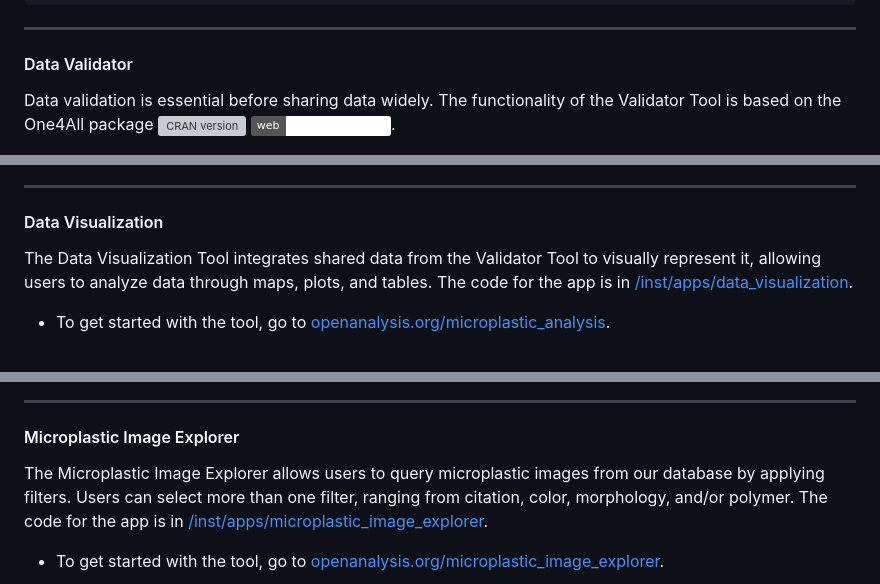
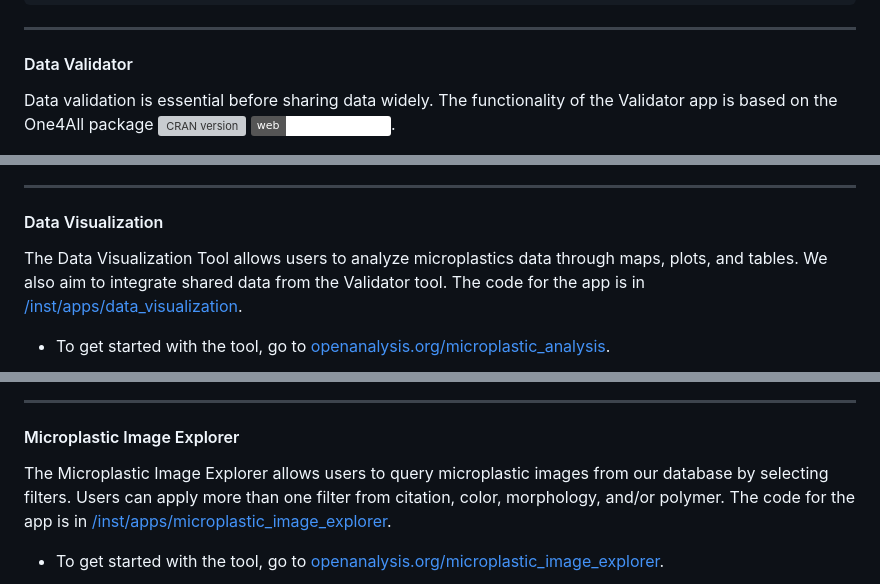
Before and after one commit to Moore-Institute-4-Plastic-Pollution-Res/One4All, a Markdown page: README.md, 3 parts joined by grey strips. Rendered like a GitHub page; badges without logos; grey boxes are pictures that could not be loaded.

Commit message:
update to main readme and image explorer readme to reflect updates to paper

```diff
--- a/README.md
+++ b/README.md
@@ -51,7 +51,7 @@ run_app(app = "microplastic_image_explorer")
 ---
 
 #### Data Validator
-Data validation is essential before sharing data widely. The functionality of the Validator Tool is based on the One4All package [![CRAN version](https://www.r-pkg.org/badges/version/One4All)](https://CRAN.R-project.org/package=One4All) [![Website](https://img.shields.io/badge/web-openanalysis.org-white)](https://openanalysis.org/microplastic_data_portal/).
+Data validation is essential before sharing data widely. The functionality of the Validator app is based on the One4All package [![CRAN version](https://www.r-pkg.org/badges/version/One4All)](https://CRAN.R-project.org/package=One4All) [![Website](https://img.shields.io/badge/web-openanalysis.org-white)](https://openanalysis.org/microplastic_data_portal/).
 
 ![](man/figures/validatorimage.jpg)
 
@@ -63,8 +63,7 @@ If using the web app:
 ---
 
 #### Data Visualization
-The Data Visualization Tool integrates shared data from the Validator Tool to visually represent it, allowing users to analyze data through maps, plots, and tables.
-The code for the app is in [/inst/apps/data_visualization](https://github.com/Moore-Institute-4-Plastic-Pollution-Res/One4All/tree/main/inst/apps/data_visualization).
+The Data Visualization Tool allows users to analyze microplastics data through maps, plots, and tables. We also aim to integrate shared data from the Validator tool. The code for the app is in [/inst/apps/data_visualization](https://github.com/Moore-Institute-4-Plastic-Pollution-Res/One4All/tree/main/inst/apps/data_visualization).
 
 - To get started with the tool, go to [openanalysis.org/microplastic_analysis](https://openanalysis.org/microplastic_analysis/).
 
@@ -73,8 +72,7 @@ The code for the app is in [/inst/apps/data_visualization](https://github.com/Mo
 ---
 
 #### Microplastic Image Explorer
-The Microplastic Image Explorer allows users to query microplastic images from our database by applying filters. Users can select more than one filter, ranging from citation, color, morphology, and/or polymer.
-The code for the app is in [/inst/apps/microplastic_image_explorer](https://github.com/Moore-Institute-4-Plastic-Pollution-Res/One4All/tree/main/inst/apps/microplastic_image_explorer).
+The Microplastic Image Explorer allows users to query microplastic images from our database by selecting filters. Users can apply more than one filter from citation, color, morphology, and/or polymer. The code for the app is in [/inst/apps/microplastic_image_explorer](https://github.com/Moore-Institute-4-Plastic-Pollution-Res/One4All/tree/main/inst/apps/microplastic_image_explorer).
 
 - To get started with the tool, go to [openanalysis.org/microplastic_image_explorer](https://openanalysis.org/microplastic_image_explorer/).
 
```
Also changed, not shown: 1 other file.
